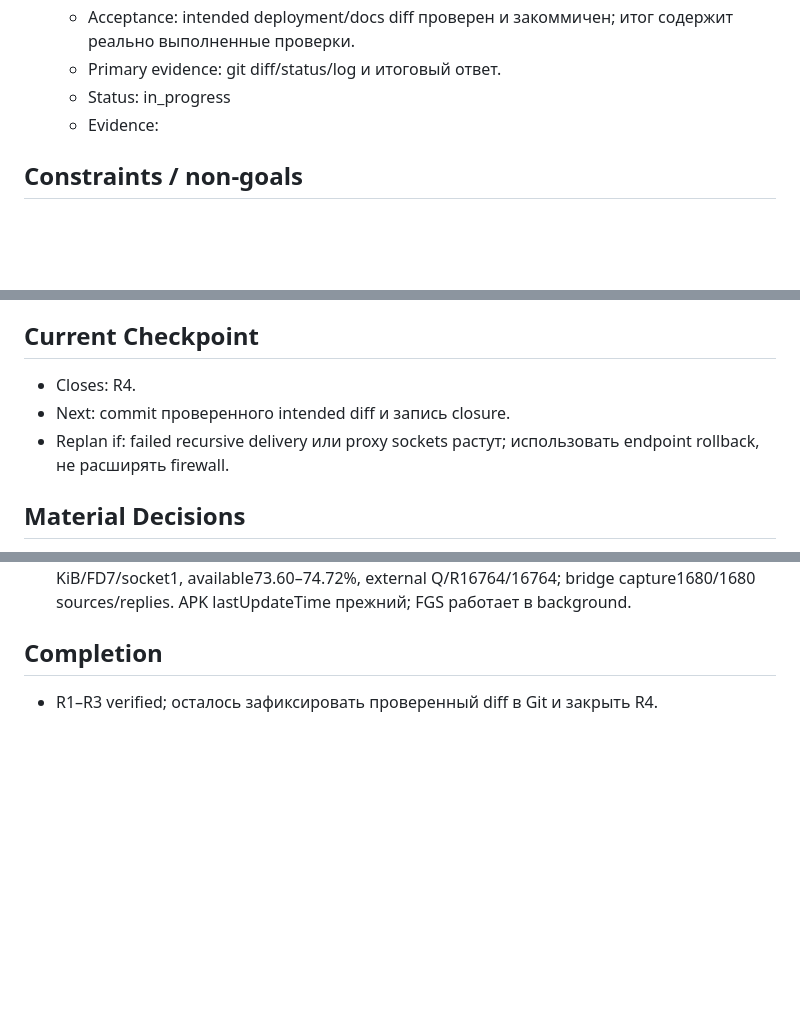
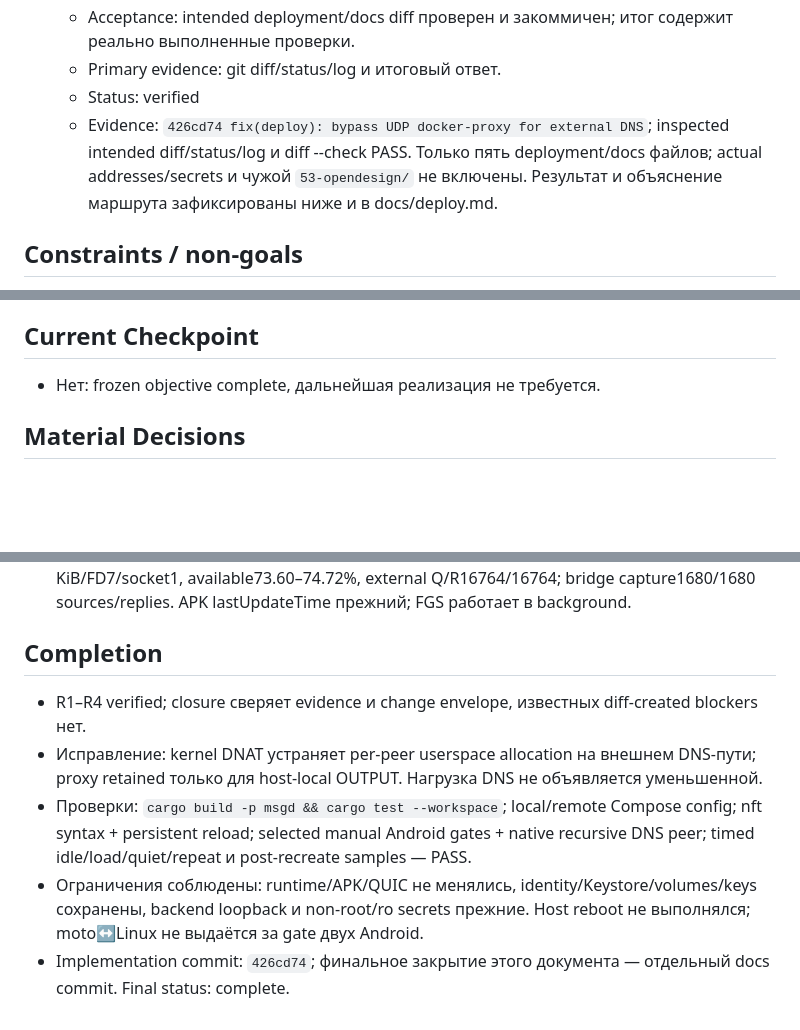
Before and after one commit to 0FL01/53, a Markdown page: docs/goals/2026-09-30-dns-proxy-ram.md, 3 parts joined by grey strips. Drawn GitHub-style; blank space fills up the shorter version.

Commit message:
docs(goal): close DNS proxy RAM acceptance
Changes:
- Record successful load, retry, and persistence gates.
- Close the objective after deployment commit 426cd74.

```diff
--- a/docs/goals/2026-09-30-dns-proxy-ram.md
+++ b/docs/goals/2026-09-30-dns-proxy-ram.md
@@ -33,8 +33,8 @@ Complete the frozen Required Outcomes using the listed Change Envelope and Prima
   - Source: текущая инструкция пользователя.
   - Acceptance: intended deployment/docs diff проверен и закоммичен; итог содержит реально выполненные проверки.
   - Primary evidence: git diff/status/log и итоговый ответ.
-  - Status: in_progress
-  - Evidence:
+  - Status: verified
+  - Evidence: `426cd74 fix(deploy): bypass UDP docker-proxy for external DNS`; inspected intended diff/status/log и diff --check PASS. Только пять deployment/docs файлов; actual addresses/secrets и чужой `53-opendesign/` не включены. Результат и объяснение маршрута зафиксированы ниже и в docs/deploy.md.
 
 ## Constraints / non-goals
 - Bridge/shared namespace/non-root5353/backend127.0.0.1:7000 сохраняются. Секреты только ro-files, данные в прежних volumes.
@@ -49,9 +49,7 @@ Complete the frozen Required Outcomes using the listed Change Envelope and Prima
 - Не менять runtime код приложения/сервера/transport и зависимости.
 
 ## Current Checkpoint
-- Closes: R4.
-- Next: commit проверенного intended diff и запись closure.
-- Replan if: failed recursive delivery или proxy sockets растут; использовать endpoint rollback, не расширять firewall.
+- Нет: frozen objective complete, дальнейшая реализация не требуется.
 
 ## Material Decisions
 - Proxy process/published port остаются для редких host-local OUTPUT probes; приёмка — внешний hot path без proxy.
@@ -68,4 +66,8 @@ Complete the frozen Required Outcomes using the listed Change Envelope and Prima
 - 14:52:43–14:54:43+02: post-recreate background FGS verification PASS: proxy RSS6424 KiB/FD7/socket1, available73.60–74.72%, external Q/R16764/16764; bridge capture1680/1680 sources/replies. APK lastUpdateTime прежний; FGS работает в background.
 
 ## Completion
-- R1–R3 verified; осталось зафиксировать проверенный diff в Git и закрыть R4.
+- R1–R4 verified; closure сверяет evidence и change envelope, известных diff-created blockers нет.
+- Исправление: kernel DNAT устраняет per-peer userspace allocation на внешнем DNS-пути; proxy retained только для host-local OUTPUT. Нагрузка DNS не объявляется уменьшенной.
+- Проверки: `cargo build -p msgd && cargo test --workspace`; local/remote Compose config; nft syntax + persistent reload; selected manual Android gates + native recursive DNS peer; timed idle/load/quiet/repeat и post-recreate samples — PASS.
+- Ограничения соблюдены: runtime/APK/QUIC не менялись, identity/Keystore/volumes/keys сохранены, backend loopback и non-root/ro secrets прежние. Host reboot не выполнялся; moto↔Linux не выдаётся за gate двух Android.
+- Implementation commit: `426cd74`; финальное закрытие этого документа — отдельный docs commit. Final status: complete.
```
Also changed, not shown: other parts of docs/goals/2026-09-30-dns-proxy-ram.md (+1 -1 lines).
